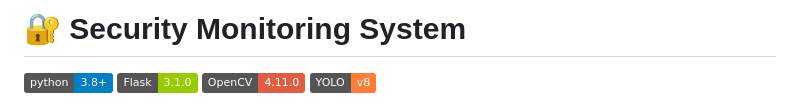
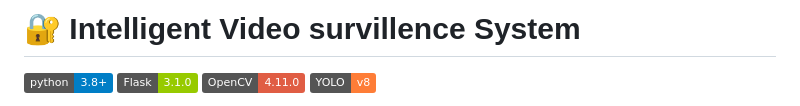
Before and after one commit to Samyak-G/IVSS, a Markdown page: README.md, the part around the change. Drawn GitHub-style; badges without logos.

```diff
--- a/README.md
+++ b/README.md
@@ -1,4 +1,4 @@
-# 🔐 Security Monitoring System
+# 🔐 Intelligent Video survillence System
 
 [![Python 3.8+](https://img.shields.io/badge/python-3.8+-blue.svg)](https://www.python.org/downloads/)
 [![Flask](https://img.shields.io/badge/Flask-3.1.0-green.svg)](https://flask.palletsprojects.com/)
```
